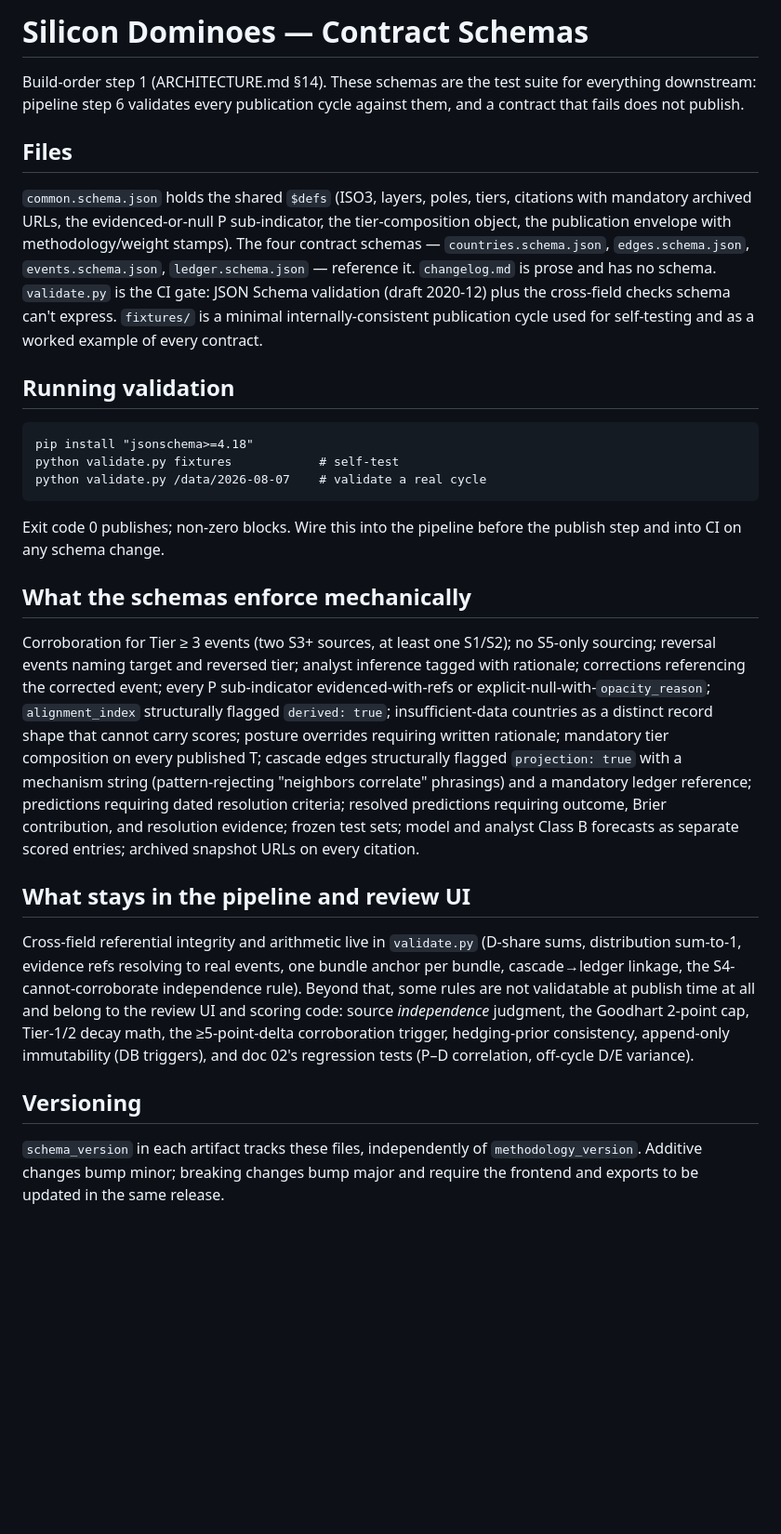
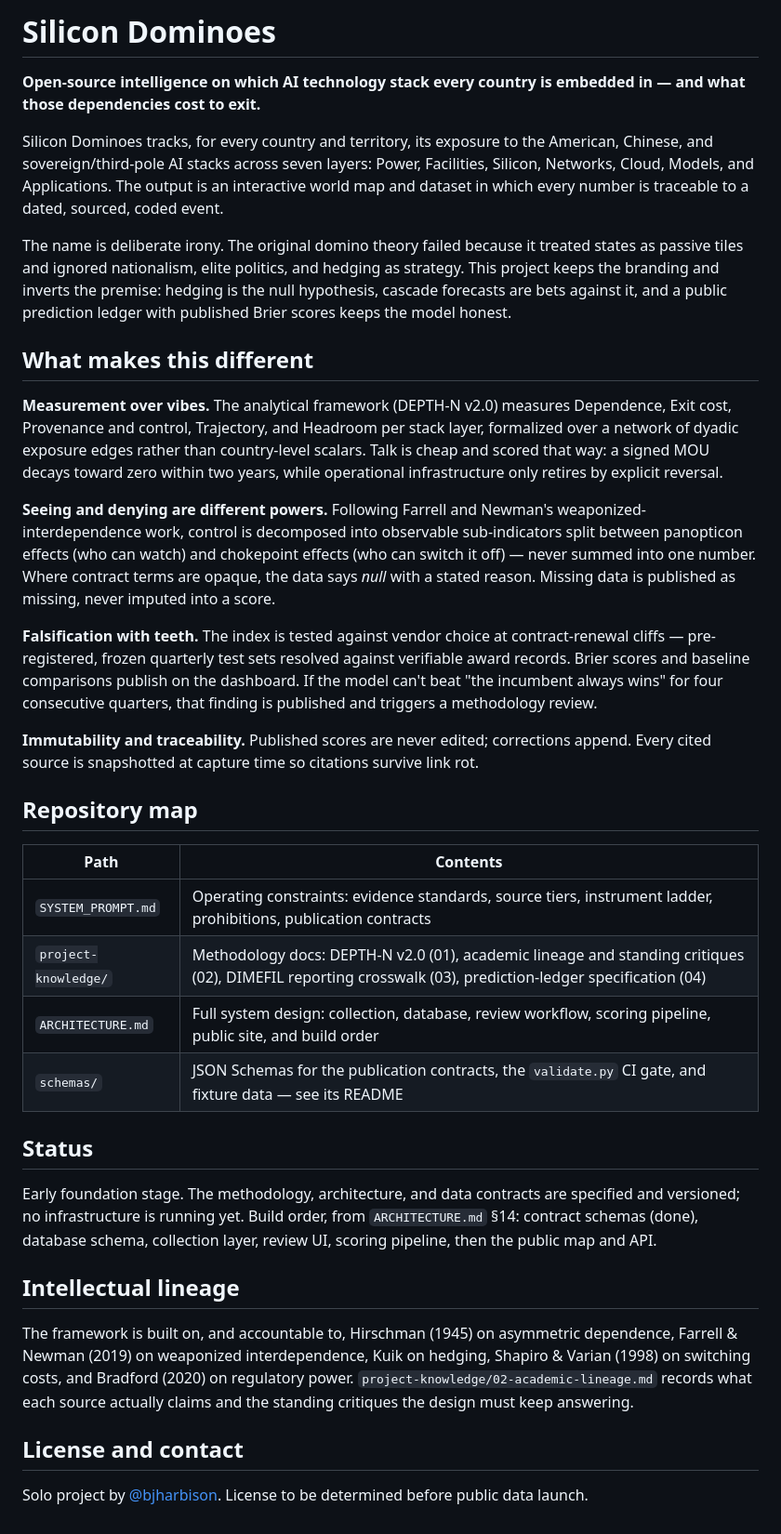
Before and after one commit to bjharbison/silicon-dominoes, a Markdown page: README.md, the part around the change. Shown at 93% size. Rendered like a GitHub page; blank space fills up the shorter version.

Commit message:
moved readmes

````diff
--- a/README.md
+++ b/README.md
@@ -1,22 +1,38 @@
-# Silicon Dominoes — Contract Schemas
-Build-order step 1 (ARCHITECTURE.md §14). These schemas are the test suite for everything downstream: pipeline step 6 validates every publication cycle against them, and a contract that fails does not publish.
+# Silicon Dominoes
 
-## Files
-`common.schema.json` holds the shared `$defs` (ISO3, layers, poles, tiers, citations with mandatory archived URLs, the evidenced-or-null P sub-indicator, the tier-composition object, the publication envelope with methodology/weight stamps). The four contract schemas — `countries.schema.json`, `edges.schema.json`, `events.schema.json`, `ledger.schema.json` — reference it. `changelog.md` is prose and has no schema. `validate.py` is the CI gate: JSON Schema validation (draft 2020-12) plus the cross-field checks schema can't express. `fixtures/` is a minimal internally-consistent publication cycle used for self-testing and as a worked example of every contract.
+**Open-source intelligence on which AI technology stack every country is embedded in — and what those dependencies cost to exit.**
 
-## Running validation
-```
-pip install "jsonschema>=4.18"
-python validate.py fixtures            # self-test
-python validate.py /data/2026-08-07    # validate a real cycle
-```
-Exit code 0 publishes; non-zero blocks. Wire this into the pipeline before the publish step and into CI on any schema change.
+Silicon Dominoes tracks, for every country and territory, its exposure to the American, Chinese, and sovereign/third-pole AI stacks across seven layers: Power, Facilities, Silicon, Networks, Cloud, Models, and Applications. The output is an interactive world map and dataset in which every number is traceable to a dated, sourced, coded event.
 
-## What the schemas enforce mechanically
-Corroboration for Tier ≥ 3 events (two S3+ sources, at least one S1/S2); no S5-only sourcing; reversal events naming target and reversed tier; analyst inference tagged with rationale; corrections referencing the corrected event; every P sub-indicator evidenced-with-refs or explicit-null-with-`opacity_reason`; `alignment_index` structurally flagged `derived: true`; insufficient-data countries as a distinct record shape that cannot carry scores; posture overrides requiring written rationale; mandatory tier composition on every published T; cascade edges structurally flagged `projection: true` with a mechanism string (pattern-rejecting "neighbors correlate" phrasings) and a mandatory ledger reference; predictions requiring dated resolution criteria; resolved predictions requiring outcome, Brier contribution, and resolution evidence; frozen test sets; model and analyst Class B forecasts as separate scored entries; archived snapshot URLs on every citation.
+The name is deliberate irony. The original domino theory failed because it treated states as passive tiles and ignored nationalism, elite politics, and hedging as strategy. This project keeps the branding and inverts the premise: hedging is the null hypothesis, cascade forecasts are bets against it, and a public prediction ledger with published Brier scores keeps the model honest.
 
-## What stays in the pipeline and review UI
-Cross-field referential integrity and arithmetic live in `validate.py` (D-share sums, distribution sum-to-1, evidence refs resolving to real events, one bundle anchor per bundle, cascade→ledger linkage, the S4-cannot-corroborate independence rule). Beyond that, some rules are not validatable at publish time at all and belong to the review UI and scoring code: source *independence* judgment, the Goodhart 2-point cap, Tier-1/2 decay math, the ≥5-point-delta corroboration trigger, hedging-prior consistency, append-only immutability (DB triggers), and doc 02's regression tests (P–D correlation, off-cycle D/E variance).
+## What makes this different
 
-## Versioning
-`schema_version` in each artifact tracks these files, independently of `methodology_version`. Additive changes bump minor; breaking changes bump major and require the frontend and exports to be updated in the same release.
+**Measurement over vibes.** The analytical framework (DEPTH-N v2.0) measures Dependence, Exit cost, Provenance and control, Trajectory, and Headroom per stack layer, formalized over a network of dyadic exposure edges rather than country-level scalars. Talk is cheap and scored that way: a signed MOU decays toward zero within two years, while operational infrastructure only retires by explicit reversal.
+
+**Seeing and denying are different powers.** Following Farrell and Newman's weaponized-interdependence work, control is decomposed into observable sub-indicators split between panopticon effects (who can watch) and chokepoint effects (who can switch it off) — never summed into one number. Where contract terms are opaque, the data says *null* with a stated reason. Missing data is published as missing, never imputed into a score.
+
+**Falsification with teeth.** The index is tested against vendor choice at contract-renewal cliffs — pre-registered, frozen quarterly test sets resolved against verifiable award records. Brier scores and baseline comparisons publish on the dashboard. If the model can't beat "the incumbent always wins" for four consecutive quarters, that finding is published and triggers a methodology review.
+
+**Immutability and traceability.** Published scores are never edited; corrections append. Every cited source is snapshotted at capture time so citations survive link rot.
+
+## Repository map
+
+| Path | Contents |
+|---|---|
+| `SYSTEM_PROMPT.md` | Operating constraints: evidence standards, source tiers, instrument ladder, prohibitions, publication contracts |
+| `project-knowledge/` | Methodology docs: DEPTH-N v2.0 (01), academic lineage and standing critiques (02), DIMEFIL reporting crosswalk (03), prediction-ledger specification (04) |
+| `ARCHITECTURE.md` | Full system design: collection, database, review workflow, scoring pipeline, public site, and build order |
+| `schemas/` | JSON Schemas for the publication contracts, the `validate.py` CI gate, and fixture data — see its README |
+
+## Status
+
+Early foundation stage. The methodology, architecture, and data contracts are specified and versioned; no infrastructure is running yet. Build order, from `ARCHITECTURE.md` §14: contract schemas (done), database schema, collection layer, review UI, scoring pipeline, then the public map and API.
+
+## Intellectual lineage
+
+The framework is built on, and accountable to, Hirschman (1945) on asymmetric dependence, Farrell & Newman (2019) on weaponized interdependence, Kuik on hedging, Shapiro & Varian (1998) on switching costs, and Bradford (2020) on regulatory power. `project-knowledge/02-academic-lineage.md` records what each source actually claims and the standing critiques the design must keep answering.
+
+## License and contact
+
+Solo project by [@bjharbison](https://github.com/bjharbison). License to be determined before public data launch.
````
Also changed, not shown: schemas/README.md (added, +22 -0 lines).
